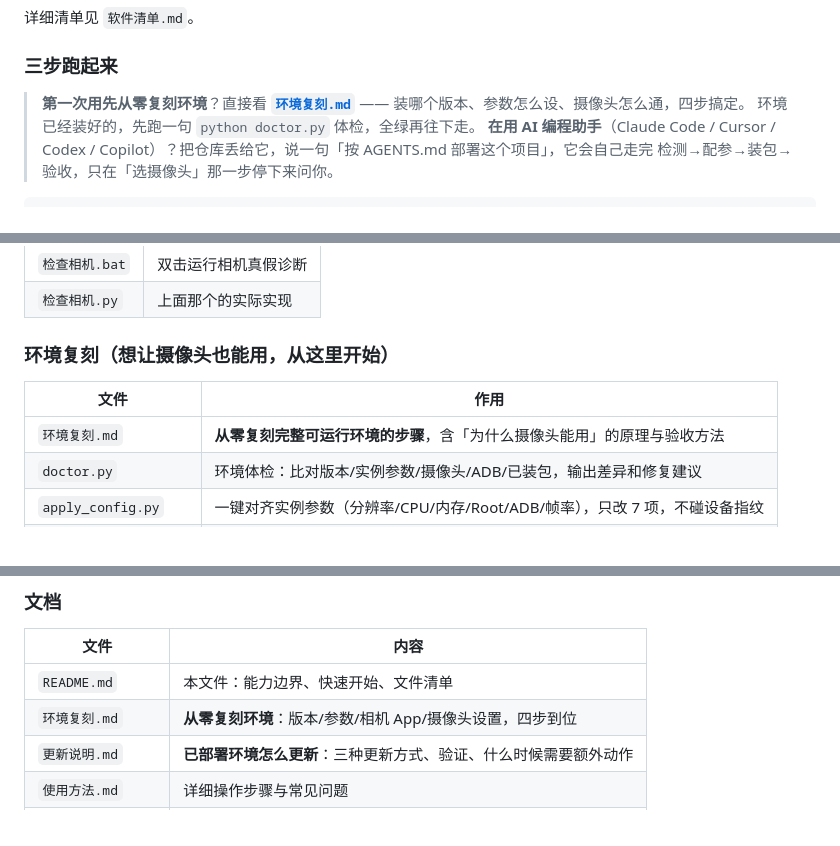
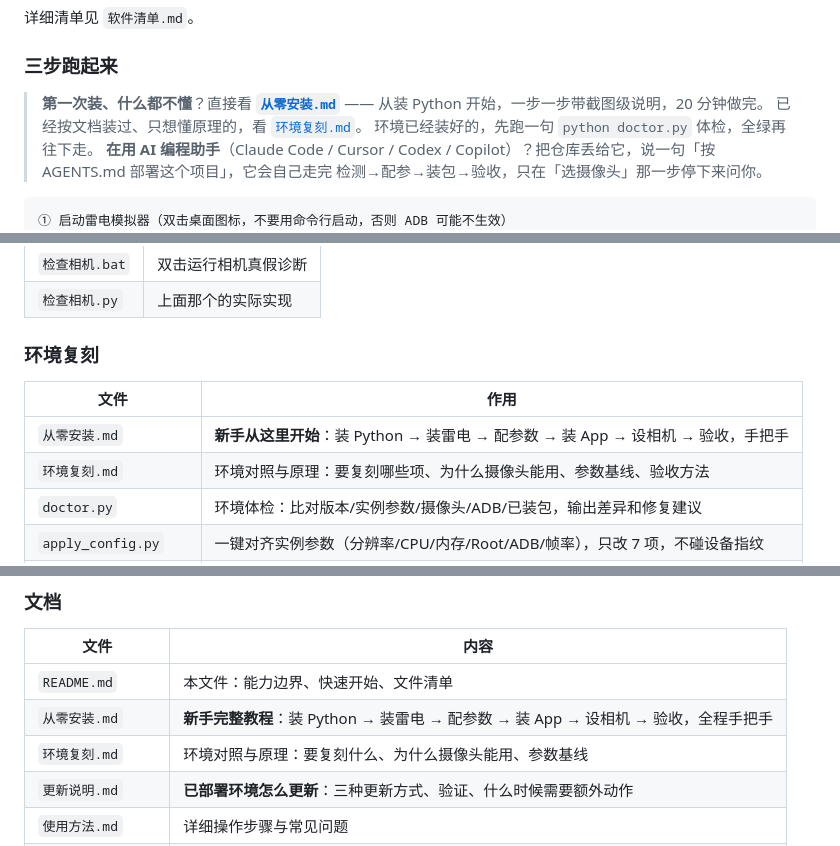
Before and after one commit to erzhuzi486/campus-run-assistant, a Markdown page: README.md, 3 parts joined by grey strips. GitHub-like rendering.

Commit message:
docs: 新增从零安装教程
- 从零安装.md：装 Python → 拿代码 → 装雷电 → 配参数 → 装三个 App → 设相机 → 验收 → 建快捷方式
- 补齐 Add to PATH、ADB 调试开关、英文路径等新手常见卡点
- README 顶部与文档表改为指向新教程，AGENTS 同步

```diff
--- a/README.md
+++ b/README.md
@@ -75,7 +75,8 @@ python doctor.py          :: 复检，全绿即完成
 
 ### 三步跑起来
 
-> **第一次用先从零复刻环境**？直接看 **[`环境复刻.md`](环境复刻.md)** —— 装哪个版本、参数怎么设、摄像头怎么通，四步搞定。
+> **第一次装、什么都不懂**？直接看 **[`从零安装.md`](从零安装.md)** —— 从装 Python 开始，一步一步带截图级说明，20 分钟做完。
+> 已经按文档装过、只想懂原理的，看 [`环境复刻.md`](环境复刻.md)。
 > 环境已经装好的，先跑一句 `python doctor.py` 体检，全绿再往下走。
 > **在用 AI 编程助手**（Claude Code / Cursor / Codex / Copilot）？把仓库丢给它，说一句「按 AGENTS.md 部署这个项目」，它会自己走完 检测→配参→装包→验收，只在「选摄像头」那一步停下来问你。
 
@@ -129,11 +130,12 @@ python doctor.py          :: 复检，全绿即完成
 | `检查相机.bat` | 双击运行相机真假诊断 |
 | `检查相机.py` | 上面那个的实际实现 |
 
-### 环境复刻（想让摄像头也能用，从这里开始）
+### 环境复刻
 
 | 文件 | 作用 |
 |---|---|
-| `环境复刻.md` | **从零复刻完整可运行环境的步骤**，含「为什么摄像头能用」的原理与验收方法 |
+| `从零安装.md` | **新手从这里开始**：装 Python → 装雷电 → 配参数 → 装 App → 设相机 → 验收，手把手 |
+| `环境复刻.md` | 环境对照与原理：要复刻哪些项、为什么摄像头能用、参数基线、验收方法 |
 | `doctor.py` | 环境体检：比对版本/实例参数/摄像头/ADB/已装包，输出差异和修复建议 |
 | `apply_config.py` | 一键对齐实例参数（分辨率/CPU/内存/Root/ADB/帧率），只改 7 项，不碰设备指纹 |
 | `apks/fixcam_v2.apk` | 相机修复版，让模拟器的相机服务正确挂载（**摄像头能用的关键**） |
@@ -163,7 +165,8 @@ python apply_config.py      :: 对齐实例参数（需先关闭雷电）
 | 文件 | 内容 |
 |---|---|
 | `README.md` | 本文件：能力边界、快速开始、文件清单 |
-| `环境复刻.md` | **从零复刻环境**：版本/参数/相机 App/摄像头设置，四步到位 |
+| `从零安装.md` | **新手完整教程**：装 Python → 装雷电 → 配参数 → 装 App → 设相机 → 验收，全程手把手 |
+| `环境复刻.md` | 环境对照与原理：要复刻什么、为什么摄像头能用、参数基线 |
 | `更新说明.md` | **已部署环境怎么更新**：三种更新方式、验证、什么时候需要额外动作 |
 | `使用方法.md` | 详细操作步骤与常见问题 |
 | `技术原理.md` | 定位注入原理、相机链路、测量方法（含全部实测数据） |
```
Also changed, not shown: AGENTS.md (+2 -1 lines), 从零安装.md (added, +350 -0 lines).
